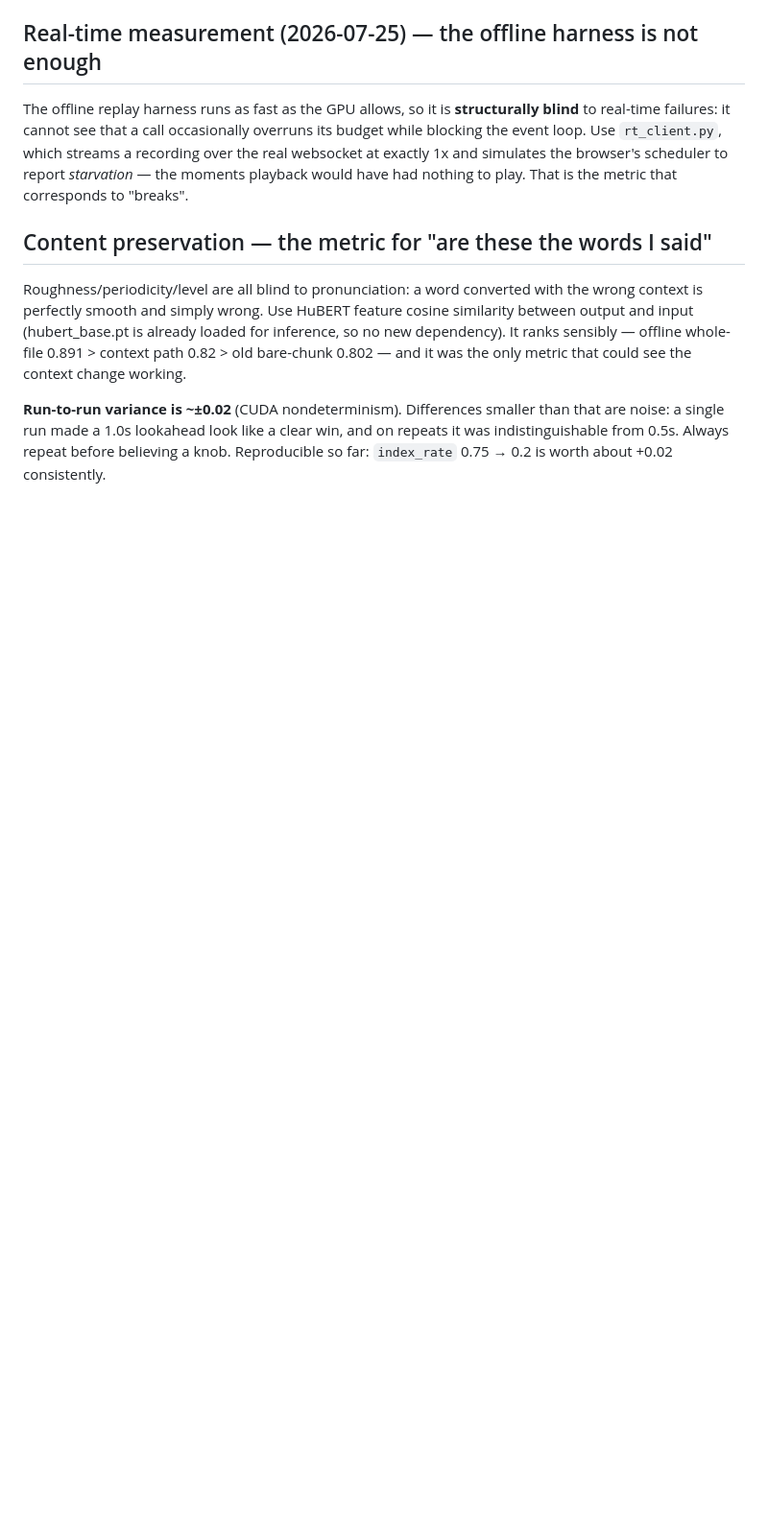
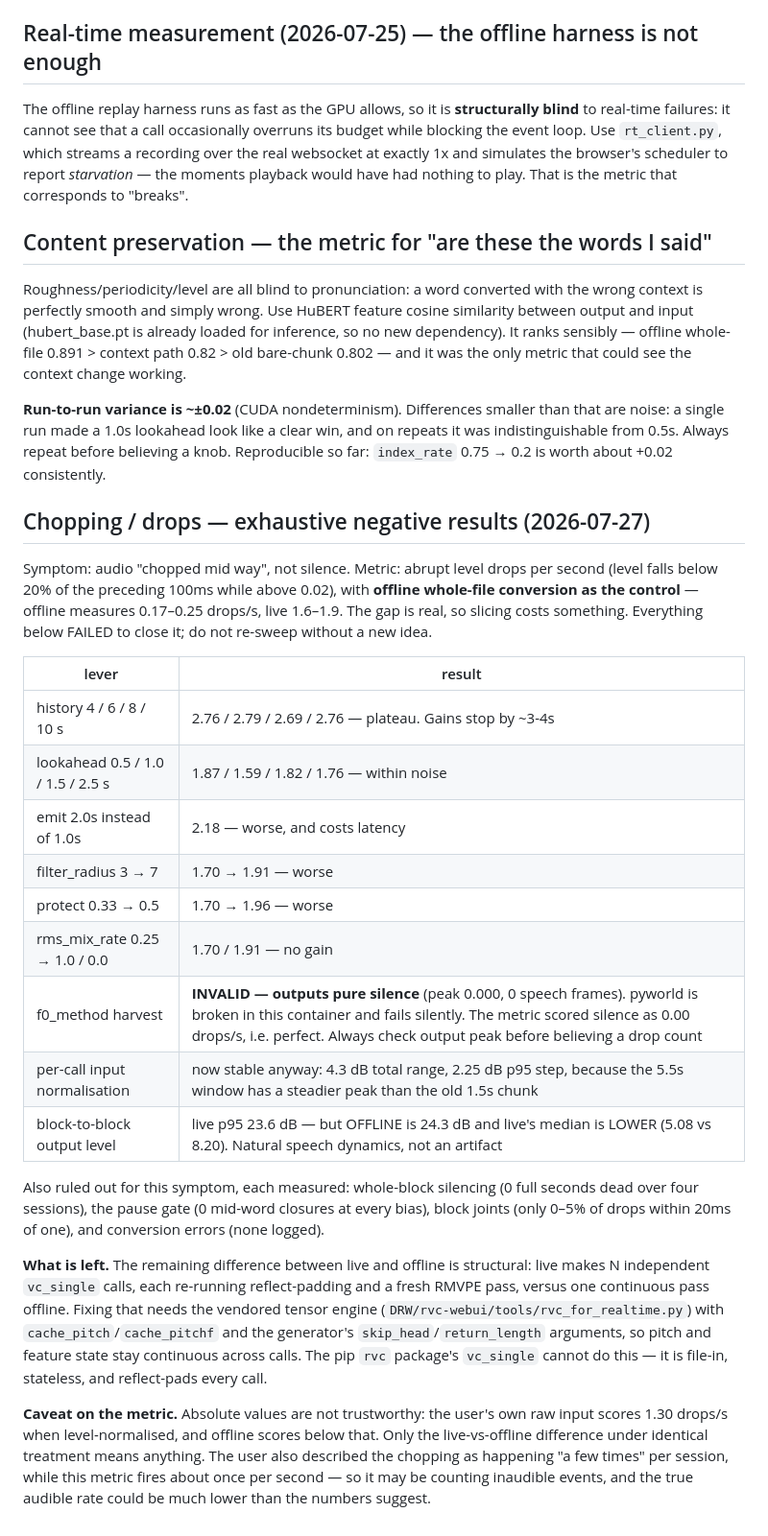
Before and after one commit to lancier-tech-org/voice2voice, a Markdown page: docs/AUDIO_ISSUES.md, the part around the change. Shown at 96% size. Drawn GitHub-style; blank space fills up the shorter version.

Commit message:
Record the exhaustive negative results for the chopping symptom
Swept every cheap lever against abrupt-drop rate with offline whole-file conversion as
the control (offline 0.17-0.25 drops/s, live 1.6-1.9). All negative:

  history 4/6/8/10s      2.76 / 2.79 / 2.69 / 2.76   plateau; gains stop by ~3-4s
  lookahead .5/1/1.5/2.5 1.87 / 1.59 / 1.82 / 1.76   within noise
  emit 2.0s              2.18                        worse, and costs latency
  filter_radius 7        1.91                        worse
  protect 0.5            1.96                        worse
  rms_mix_rate 1.0/0.0   1.70 / 1.91                 no gain
  f0_method harvest      INVALID - outputs silence

The harvest result is worth recording as a trap: it scored 0.00 drops/s and 3x faster
inference, which looked like a breakthrough. It outputs pure silence (peak 0.000, zero
speech frames) because pyworld is broken in this container and fails silently, and the
drop metric scores silence as perfect. Verified before acting on it.

Two other leads died to their controls rather than to a deploy:
- per-call input normalisation is now stable by itself (4.3 dB range, 2.25 dB p95 step),
  because a 5.5s window has a far steadier peak than the old 1.5s chunk.
- block-to-block output level steps looked damning at 24.8 dB, until OFFLINE measured
  24.3 dB on the same audio with a HIGHER median (8.20 vs 5.08). Natural speech dynamics.

Also previously ruled out and recorded: whole-block silencing, the pause gate, block
joints, and conversion errors.

What remains is structural: live makes N independent vc_single calls, each re-running
reflect-padding and a fresh RMVPE pass, against one continuous pass offline. Closing it
needs the vendored tensor engine with cache_pitch/cache_pitchf and skip_head/
return_length so pitch and feature state persist across calls. The pip rvc package's
vc_single cannot do this by construction.

Metric caveat also recorded: absolute values are untrustworthy (the user's raw input
scores 1.30 when level-normalised, below which offline sits), and the metric fires ~1/s
while the user reports chopping "a few times" per session -- so it may be counting
inaudible events.

Co-Authored-By: Claude Opus 5 (1M context) <noreply@anthropic.com>

```diff
--- a/docs/AUDIO_ISSUES.md
+++ b/docs/AUDIO_ISSUES.md
@@ -100,3 +100,41 @@ see the context change working.
 that are noise: a single run made a 1.0s lookahead look like a clear win, and on
 repeats it was indistinguishable from 0.5s. Always repeat before believing a knob.
 Reproducible so far: `index_rate` 0.75 → 0.2 is worth about +0.02 consistently.
+
+## Chopping / drops — exhaustive negative results (2026-07-27)
+Symptom: audio "chopped mid way", not silence. Metric: abrupt level drops per second
+(level falls below 20% of the preceding 100ms while above 0.02), with **offline
+whole-file conversion as the control** — offline measures 0.17–0.25 drops/s, live
+1.6–1.9. The gap is real, so slicing costs something. Everything below FAILED to close
+it; do not re-sweep without a new idea.
+
+| lever | result |
+|---|---|
+| history 4 / 6 / 8 / 10 s | 2.76 / 2.79 / 2.69 / 2.76 — plateau. Gains stop by ~3-4s |
+| lookahead 0.5 / 1.0 / 1.5 / 2.5 s | 1.87 / 1.59 / 1.82 / 1.76 — within noise |
+| emit 2.0s instead of 1.0s | 2.18 — worse, and costs latency |
+| filter_radius 3 → 7 | 1.70 → 1.91 — worse |
+| protect 0.33 → 0.5 | 1.70 → 1.96 — worse |
+| rms_mix_rate 0.25 → 1.0 / 0.0 | 1.70 / 1.91 — no gain |
+| f0_method harvest | **INVALID — outputs pure silence** (peak 0.000, 0 speech frames). pyworld is broken in this container and fails silently. The metric scored silence as 0.00 drops/s, i.e. perfect. Always check output peak before believing a drop count |
+| per-call input normalisation | now stable anyway: 4.3 dB total range, 2.25 dB p95 step, because the 5.5s window has a steadier peak than the old 1.5s chunk |
+| block-to-block output level | live p95 23.6 dB — but OFFLINE is 24.3 dB and live's median is LOWER (5.08 vs 8.20). Natural speech dynamics, not an artifact |
+
+Also ruled out for this symptom, each measured: whole-block silencing (0 full seconds
+dead over four sessions), the pause gate (0 mid-word closures at every bias), block
+joints (only 0–5% of drops within 20ms of one), and conversion errors (none logged).
+
+**What is left.** The remaining difference between live and offline is structural: live
+makes N independent `vc_single` calls, each re-running reflect-padding and a fresh RMVPE
+pass, versus one continuous pass offline. Fixing that needs the vendored tensor engine
+(`DRW/rvc-webui/tools/rvc_for_realtime.py`) with `cache_pitch`/`cache_pitchf` and the
+generator's `skip_head`/`return_length` arguments, so pitch and feature state stay
+continuous across calls. The pip `rvc` package's `vc_single` cannot do this — it is
+file-in, stateless, and reflect-pads every call.
+
+**Caveat on the metric.** Absolute values are not trustworthy: the user's own raw input
+scores 1.30 drops/s when level-normalised, and offline scores below that. Only the
+live-vs-offline difference under identical treatment means anything. The user also
+described the chopping as happening "a few times" per session, while this metric fires
+about once per second — so it may be counting inaudible events, and the true audible
+rate could be much lower than the numbers suggest.
```
